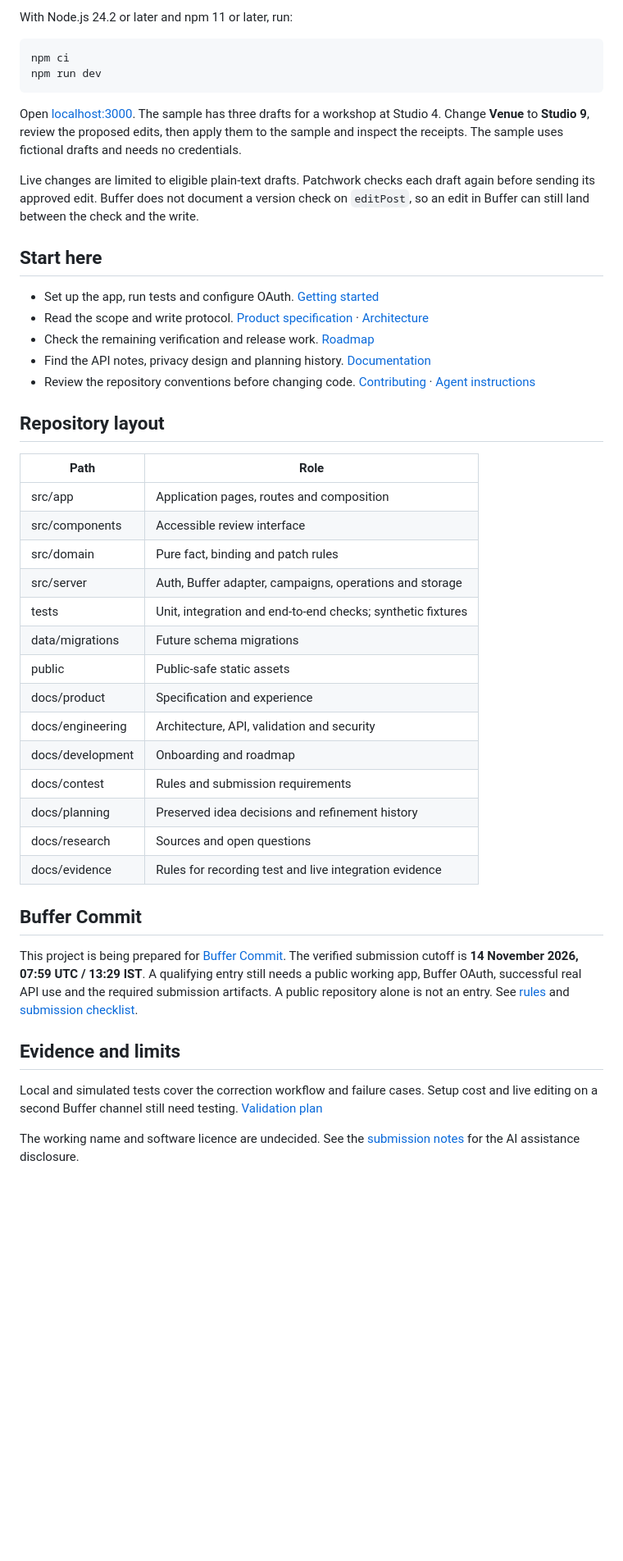
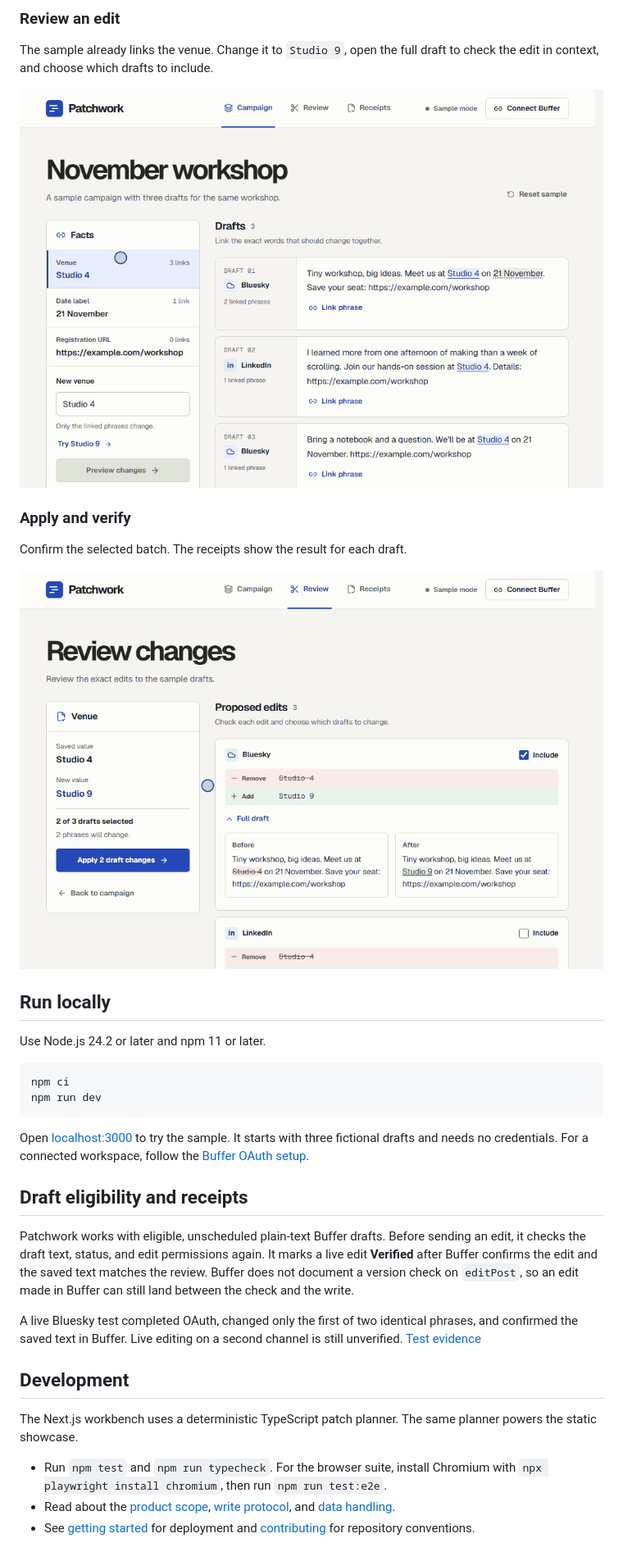
Before and after one commit to JunaidAhamed-7777/buffer-commit-plan, a Markdown page: README.md, the part around one of its changes. Shown at 82% size. Rendered like a GitHub page; pictures changed too: docs/evidence/demos/apply-and-verify.gif (added), docs/evidence/demos/review-the-edit.gif (added); blank space fills up the shorter version.

Commit message:
Show the draft workflow in the README

````diff
--- a/README.md
+++ b/README.md
@@ -16,48 +16,37 @@ The showcase explains the workflow and lets visitors review and apply edits to f
 
-With Node.js 24.2 or later and npm 11 or later, run:
+### Review an edit
+
+The sample already links the venue. Change it to `Studio 9`, open the full draft to check the edit in context, and choose which drafts to include.
+
+![Review showing the before-and-after venue text and how to leave one of three drafts out](docs/evidence/demos/review-the-edit.gif)
+
+### Apply and verify
+
+Confirm the selected batch. The receipts show the result for each draft.
+
+![Confirmation for two sample draft edits followed by two verified receipts](docs/evidence/demos/apply-and-verify.gif)
+
+## Run locally
+
+Use Node.js 24.2 or later and npm 11 or later.
 
 ```sh
 npm ci
 npm run dev
 ```
 
-Open [localhost:3000](http://localhost:3000). The sample has three drafts for a workshop at Studio 4. Change **Venue** to **Studio 9**, review the proposed edits, then apply them to the sample and inspect the receipts. The sample uses fictional drafts and needs no credentials.
+Open [localhost:3000](http://localhost:3000) to try the sample. It starts with three fictional drafts and needs no credentials. For a connected workspace, follow the [Buffer OAuth setup](docs/development/getting-started.md#configure-an-approved-buffer-client).
 
-Live changes are limited to eligible plain-text drafts. Patchwork checks each draft again before sending its approved edit. Buffer does not document a version check on `editPost`, so an edit in Buffer can still land between the check and the write.
+## Draft eligibility and receipts
 
-## Start here
+Patchwork works with eligible, unscheduled plain-text Buffer drafts. Before sending an edit, it checks the draft text, status, and edit permissions again. It marks a live edit **Verified** after Buffer confirms the edit and the saved text matches the review. Buffer does not document a version check on `editPost`, so an edit made in Buffer can still land between the check and the write.
 
-- Set up the app, run tests and configure OAuth. [Getting started](docs/development/getting-started.md)
-- Read the scope and write protocol. [Product specification](docs/product/specification.md) · [Architecture](docs/engineering/architecture.md)
-- Check the remaining verification and release work. [Roadmap](docs/development/roadmap.md)
-- Find the API notes, privacy design and planning history. [Documentation](docs/README.md)
-- Review the repository conventions before changing code. [Contributing](CONTRIBUTING.md) · [Agent instructions](AGENTS.md)
+A live Bluesky test completed OAuth, changed only the first of two identical phrases, and confirmed the saved text in Buffer. Live editing on a second channel is still unverified. [Test evidence](docs/evidence/README.md#live-buffer-verification-on-11-november-2026)
 
-## Repository layout
+## Development
 
-| Path | Role |
-| --- | --- |
-| src/app | Application pages, routes and composition |
-| src/components | Accessible review interface |
-| src/domain | Pure fact, binding and patch rules |
-| src/server | Auth, Buffer adapter, campaigns, operations and storage |
-| tests | Unit, integration and end-to-end checks; synthetic fixtures |
-| data/migrations | Future schema migrations |
-| public | Public-safe static assets |
-| docs/product | Specification and experience |
-| docs/engineering | Architecture, API, validation and security |
-| docs/development | Onboarding and roadmap |
-| docs/contest | Rules and submission requirements |
-| docs/planning | Preserved idea decisions and refinement history |
-| docs/research | Sources and open questions |
-| docs/evidence | Rules for recording test and live integration evidence |
+The Next.js workbench uses a deterministic TypeScript patch planner. The same planner powers the static showcase.
 
-## Buffer Commit
-
-This project is being prepared for [Buffer Commit](https://buffer.com/api/commit). The verified submission cutoff is **14 November 2026, 07:59 UTC / 13:29 IST**. A qualifying entry still needs a public working app, Buffer OAuth, successful real API use and the required submission artifacts. A public repository alone is not an entry. See [rules](docs/contest/rules.md) and [submission checklist](docs/contest/submission-checklist.md).
-
-## Evidence and limits
-
-Local and simulated tests cover the correction workflow and failure cases. Setup cost and live editing on a second Buffer channel still need testing. [Validation plan](docs/engineering/validation.md)
-
-The working name and software licence are undecided. See the [submission notes](docs/contest/submission-checklist.md) for the AI assistance disclosure.
+- Run `npm test` and `npm run typecheck`. For the browser suite, install Chromium with `npx playwright install chromium`, then run `npm run test:e2e`.
+- Read about the [product scope](docs/product/specification.md), [write protocol](docs/engineering/architecture.md), and [data handling](docs/engineering/security-and-privacy.md).
+- See [getting started](docs/development/getting-started.md) for deployment and [contributing](CONTRIBUTING.md) for repository conventions.
````
Also changed, not shown: other parts of README.md (+7 -7 lines), docs/evidence/demos/link-a-phrase.gif (added).
